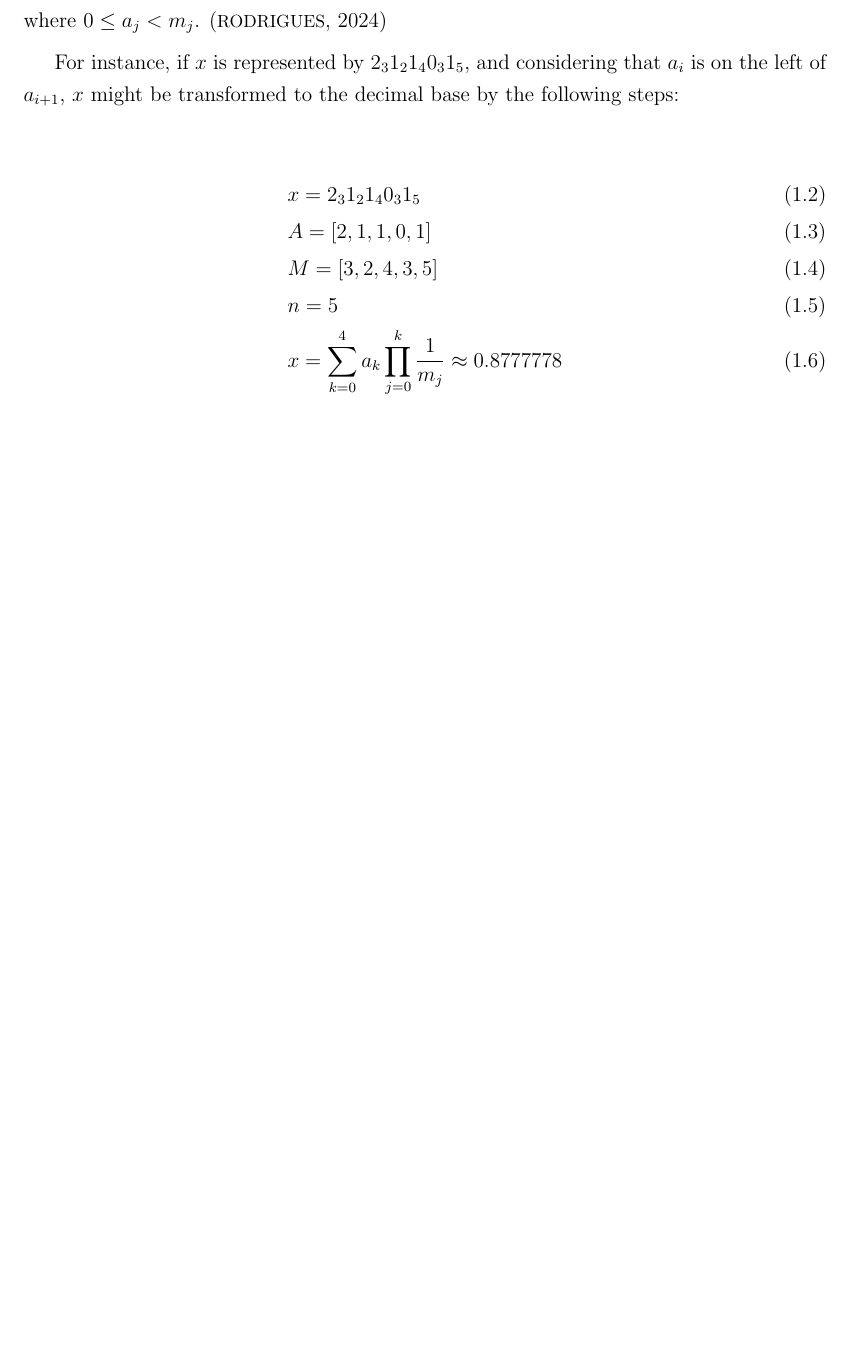
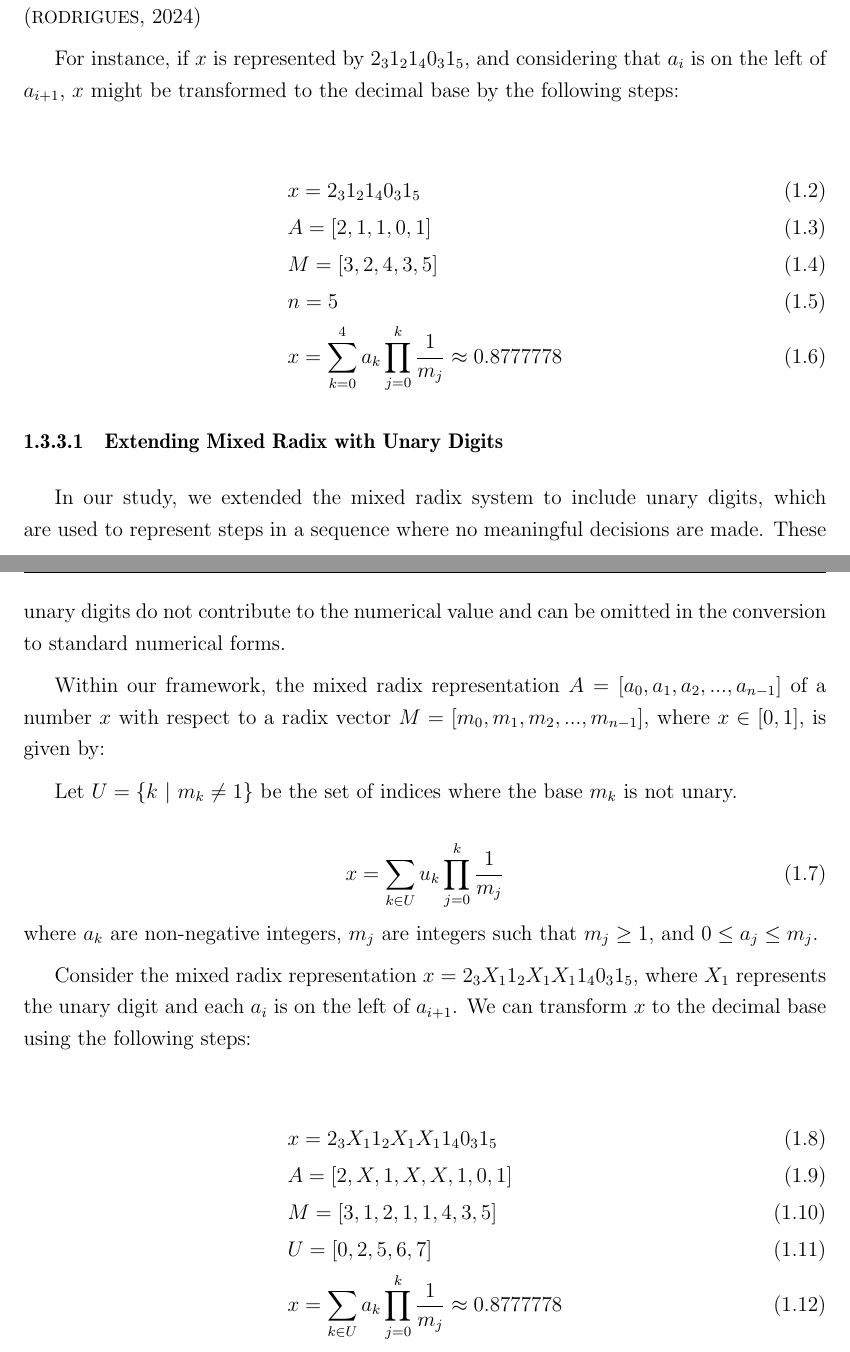
Before and after one commit to RafaelStudartDiPiero/TG, a LaTeX thesis (tese.tex, which reads Cap1/cap1.tex): part of page 16 of 21 before the commit and two parts of pages 16 and 17 of 22 after it, the two joined at a grey line, cut so that both start at the same text, the shorter picture padded with empty space. Compiled offline with pdfLaTeX; a LaTeX package or settings file that is missing is left out.

Commit message:
Corrections+Suggestions Intro

```diff
--- a/Cap1/cap1.tex
+++ b/Cap1/cap1.tex
@@ -111,7 +114,8 @@ where $x \in [0,1]$, is given by:
 \begin{equation}
 	x = \sum_{k=0}^{n-1} a_{k} \prod_{j=0}^{k} \frac{1}{m_j}
 \end{equation}
-where $0 \le a_{j} < m_{j}$. \cite{Arthur2023}
+where $a_j$ are non-negative integers, $m_j$ are integers such that $m_j \geq 2$, and $0 \leq a_j \leq m_j$. \cite{Arthur2023}
+
 
 For instance, if $x$ is represented by $2_{3}1_{2}1_{4}0_{3}1_{5}$, and considering that $a_{i}$ is on the left of $a_{i+1}$, $x$ might be transformed to the decimal base by the following steps:
 
@@ -122,3 +126,31 @@ For instance, if $x$ is represented by $2_{3}1_{2}1_{4}0_{3}1_{5}$, and consider
 & n=5\\
 & x = \sum_{k=0}^{4} a_{k} \prod_{j=0}^{k} \frac{1}{m_j} \approx 0.8777778
 \end{align}
+
+\subsubsection{Extending Mixed Radix with Unary Digits}
+
+In our study, we extended the mixed radix system to include unary digits,
+which are used to represent steps in a sequence where no meaningful decisions are made.
+These unary digits do not contribute to the numerical value and can be omitted in the conversion to standard numerical forms.
+
+Within our framework, the mixed radix representation $A=[a_{0},a_{1},a_{2},...,a_{n-1}]$
+of a number $x$ with respect to a radix vector $M=[m_{0},m_{1},m_{2},...,m_{n-1}]$,
+where $x \in [0,1]$, is given by:
+
+Let  $U = \{ k \ |\ m_k \neq 1 \} $ be the set of indices where the base \( m_k \) is not unary.
+
+\begin{equation}
+	x = \sum_{k \in U} u_{k} \prod_{j=0}^{k} \frac{1}{m_j}
+\end{equation}
+where $a_k$ are non-negative integers, $m_j$ are integers such that $m_j \geq 1$, and $0 \leq a_j \leq m_j$.
+
+Consider the mixed radix representation $x=2_{3}X_11_{2}X_1X_11_{4}0_{3}1_{5}$, where $X_1$ represents the unary digit and each $a_{i}$ is on the left of $a_{i+1}$. We can transform
+$x$ to the decimal base using the following steps:
+
+\begin{align}
+    & x=2_{3}X_11_{2}X_1X_11_{4}0_{3}1_{5}\\
+    & A=[2,X,1,X,X,1,0,1]\\
+    & M=[3,1,2,1,1,4,3,5]\\
+    & U=[0,2,5,6,7]\\
+    & x = \sum_{k \in U} a_{k} \prod_{j=0}^{k} \frac{1}{m_j} \approx 0.8777778
+\end{align}
```
Also changed, not shown: tese.pdf, Cap1/cap1.tex (11 more changed lines), 5 other files.
